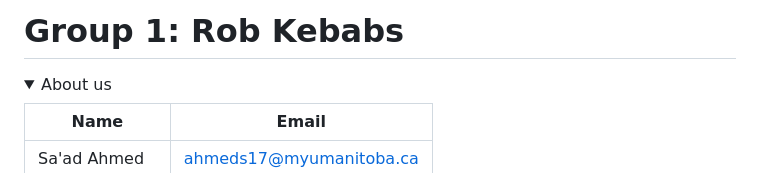
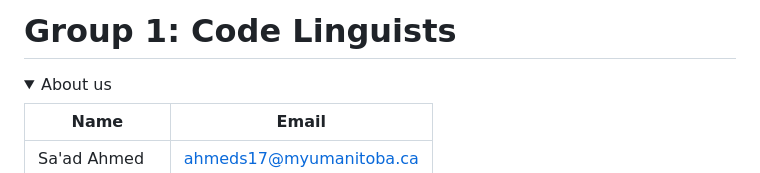
Before and after one commit to prithaxx/CodeLingo, a Markdown page: README.md, the part around the change. Rendered like a GitHub page.

```diff
--- a/README.md
+++ b/README.md
@@ -1,4 +1,4 @@
-# Group 1: Rob Kebabs
+# Group 1: Code Linguists
 
 <details open>
 <summary>About us</summary>
```
